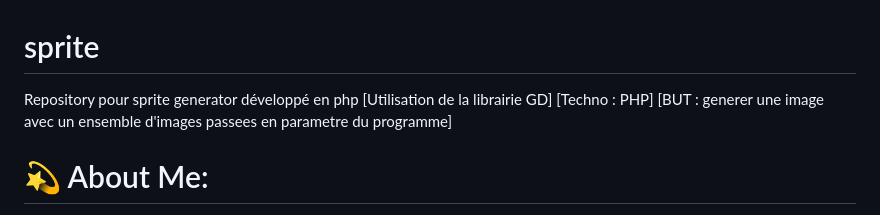
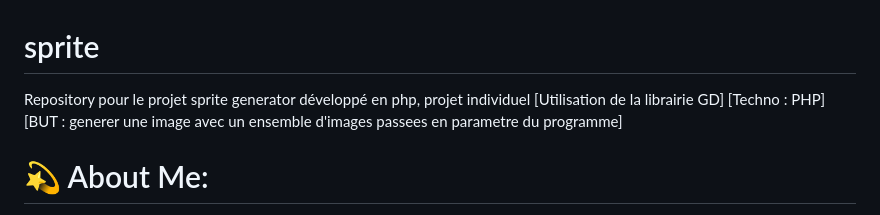
Before and after one commit to damienn7/sprite, a Markdown page: README.md, the part around the change. Drawn GitHub-style.

```diff
--- a/README.md
+++ b/README.md
@@ -1,5 +1,5 @@
 # sprite
-Repository pour sprite generator développé en php
+Repository pour le projet sprite generator développé en php, projet individuel
 [Utilisation de la librairie GD]
 [Techno : PHP]
 [BUT : generer une image avec un ensemble d'images passees en parametre du programme]
```
